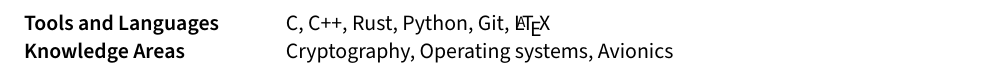
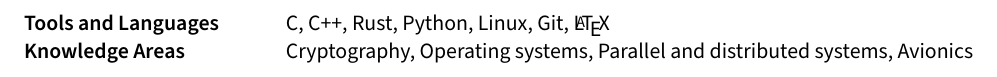
Before and after one commit to KevDev13/resume, a LaTeX document (sections/skills.tex): part of the page, cut so that both start at the same text. Compiled offline with pdfLaTeX.

Commit message:
Updates from Overleaf

```diff
--- a/sections/skills.tex
+++ b/sections/skills.tex
@@ -2,7 +2,7 @@
 \usepackage{TLCresume}
 \begin{document}
 \begin{tabular}{p{11em} p{1em} p{43em}}
-\skills{Tools and Languages} & &    C, C++, Rust, Python, Git, \LaTeX \\
-\skills{Knowledge Areas} & &  Cryptography, Operating systems, Avionics \\
+\skills{Tools and Languages} & &    C, C++, Rust, Python, Linux, Git, \LaTeX \\
+\skills{Knowledge Areas} & &  Cryptography, Operating systems, Parallel and distributed systems, Avionics \\
 \end{tabular}
 \end{document}
```
Also changed, not shown: resume.pdf.
